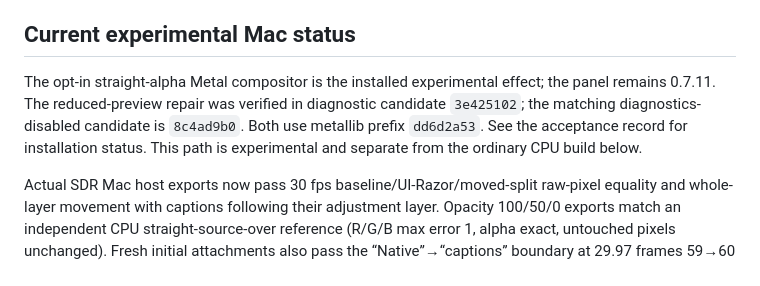
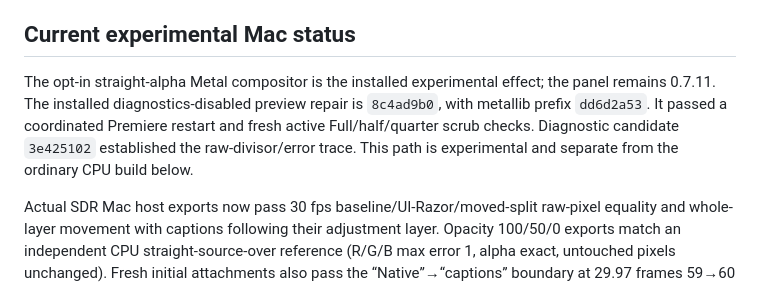
Before and after one commit to swenhalver/Better-Captions-Premiere, a Markdown page: native/adobe/README.md, the part around the change. GitHub-like rendering.

Commit message:
Record final installed preview repair acceptance

```diff
--- a/native/adobe/README.md
+++ b/native/adobe/README.md
@@ -8,10 +8,11 @@ vendored. Keep SDK downloads outside this repository and retain their license.
 ## Current experimental Mac status
 
 The opt-in straight-alpha Metal compositor is the installed experimental effect;
-the panel remains 0.7.11. The reduced-preview repair was verified in diagnostic
-candidate `3e425102`; the matching diagnostics-disabled candidate is `8c4ad9b0`.
-Both use metallib prefix `dd6d2a53`. See the acceptance record for installation
-status. This path is experimental and separate from the ordinary CPU build below.
+the panel remains 0.7.11. The installed diagnostics-disabled preview repair is
+`8c4ad9b0`, with metallib prefix `dd6d2a53`. It passed a coordinated Premiere
+restart and fresh active Full/half/quarter scrub checks. Diagnostic candidate
+`3e425102` established the raw-divisor/error trace. This path is experimental and
+separate from the ordinary CPU build below.
 
 Actual SDR Mac host exports now pass 30 fps baseline/UI-Razor/moved-split raw-pixel
 equality and whole-layer movement with captions following their adjustment layer.
```
Also changed, not shown: docs/native-effect-acceptance.md (+23 -7 lines).
